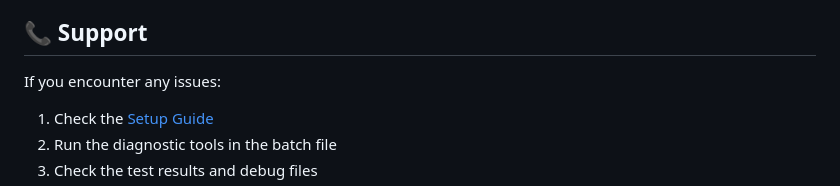
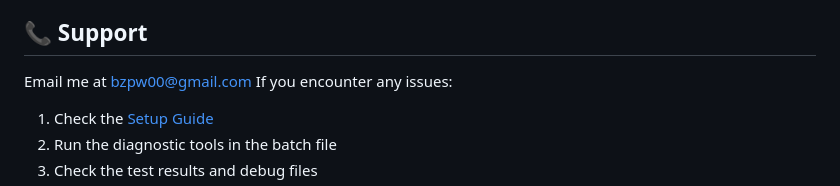
Before and after one commit to bekri/Etsy_Market_Research_App, a Markdown page: README.md, the part around the change. GitHub-like rendering.

```diff
--- a/README.md
+++ b/README.md
@@ -260,7 +260,7 @@ This tool is for educational and research purposes. Please respect Etsy's robots
 - [BeautifulSoup](https://www.crummy.com/software/BeautifulSoup/) for HTML parsing
 
 ## 📞 Support
-
+Email me at bzpw00@gmail.com
 If you encounter any issues:
 
 1. Check the [Setup Guide](SETUP_GUIDE.md)
```
